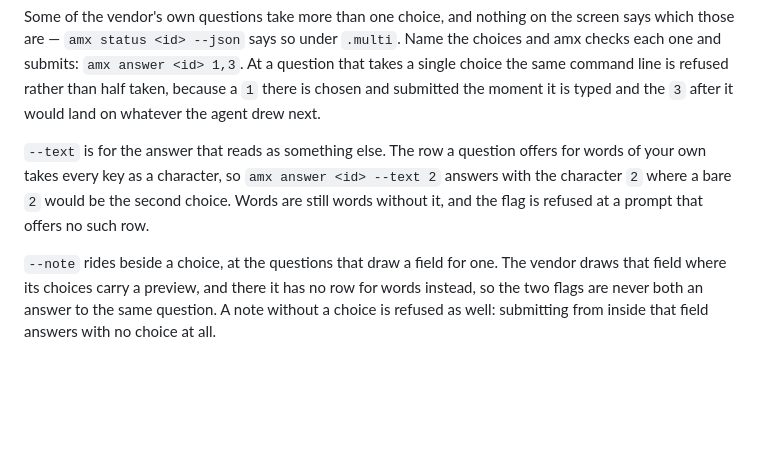
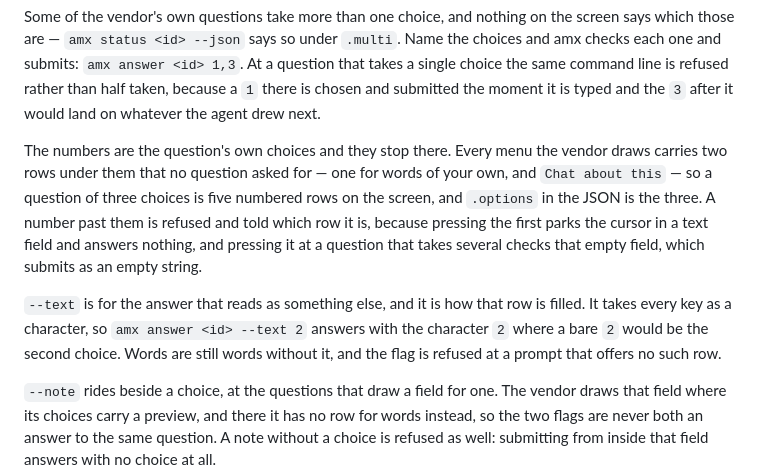
Before and after one commit to saifulapm/amx, a Markdown page: README.md, the part around the change. GitHub-like rendering; blank space fills up the shorter version.

Commit message:
Say in the README where a menu's numbers stop
A question of three choices is five numbered rows on the screen: the vendor adds
one for words of your own and one that reads "Chat about this", and neither is
in the payload. So .options in the JSON is the three, the numbers amx answer
takes are the three, and a number past them is refused with the row it would
have pressed named. The free-text one is what --text fills, which the paragraph
after it now says outright.

```diff
--- a/README.md
+++ b/README.md
@@ -305,11 +305,20 @@ command line is refused rather than half taken, because a `1` there is chosen
 and submitted the moment it is typed and the `3` after it would land on
 whatever the agent drew next.
 
-`--text` is for the answer that reads as something else. The row a question
-offers for words of your own takes every key as a character, so
-`amx answer <id> --text 2` answers with the character `2` where a bare `2`
-would be the second choice. Words are still words without it, and the flag is
-refused at a prompt that offers no such row.
+The numbers are the question's own choices and they stop there. Every menu the
+vendor draws carries two rows under them that no question asked for — one for
+words of your own, and `Chat about this` — so a question of three choices is
+five numbered rows on the screen, and `.options` in the JSON is the three. A
+number past them is refused and told which row it is, because pressing the
+first parks the cursor in a text field and answers nothing, and pressing it at a
+question that takes several checks that empty field, which submits as an empty
+string.
+
+`--text` is for the answer that reads as something else, and it is how that row
+is filled. It takes every key as a character, so `amx answer <id> --text 2`
+answers with the character `2` where a bare `2` would be the second choice.
+Words are still words without it, and the flag is refused at a prompt that
+offers no such row.
 
 `--note` rides beside a choice, at the questions that draw a field for one.
 The vendor draws that field where its choices carry a preview, and there it
```
